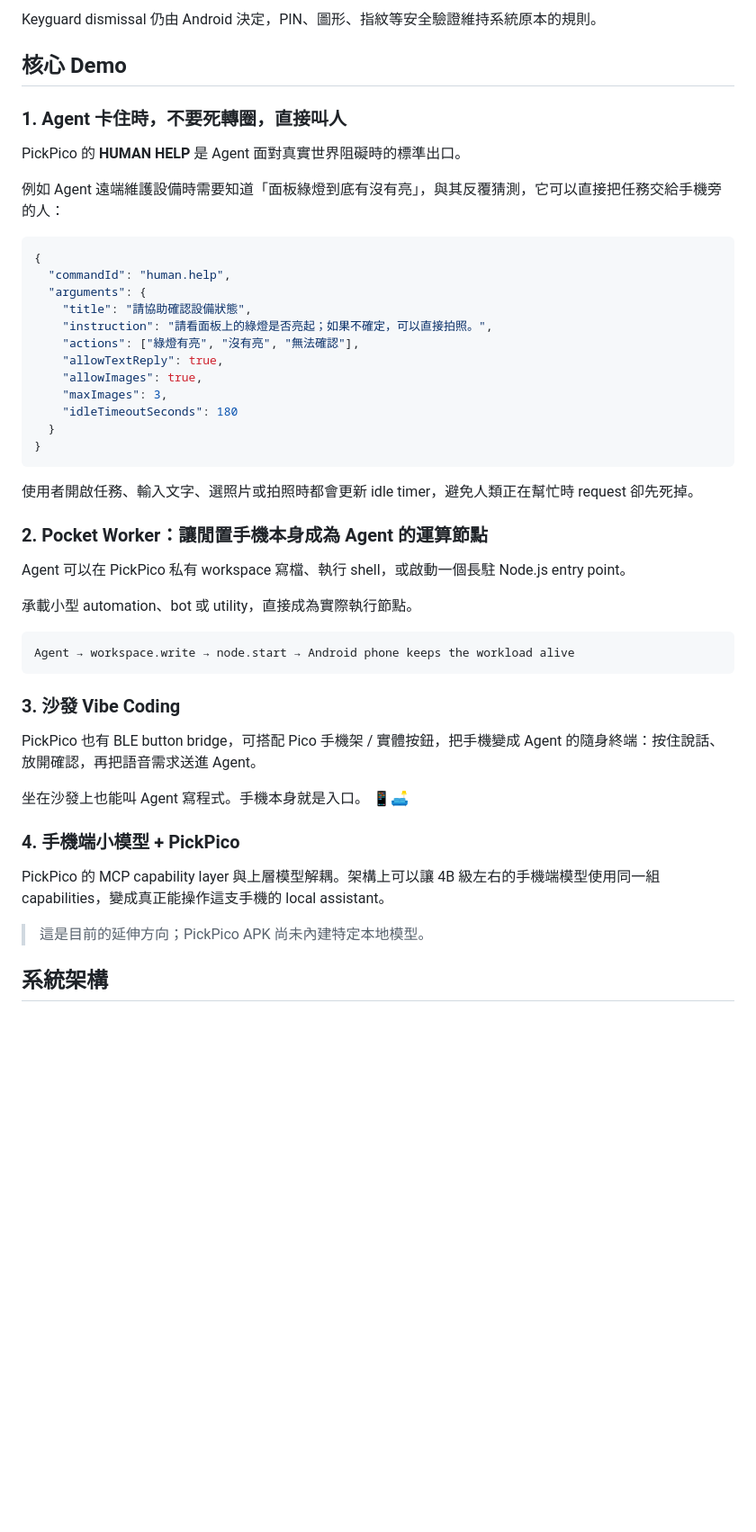
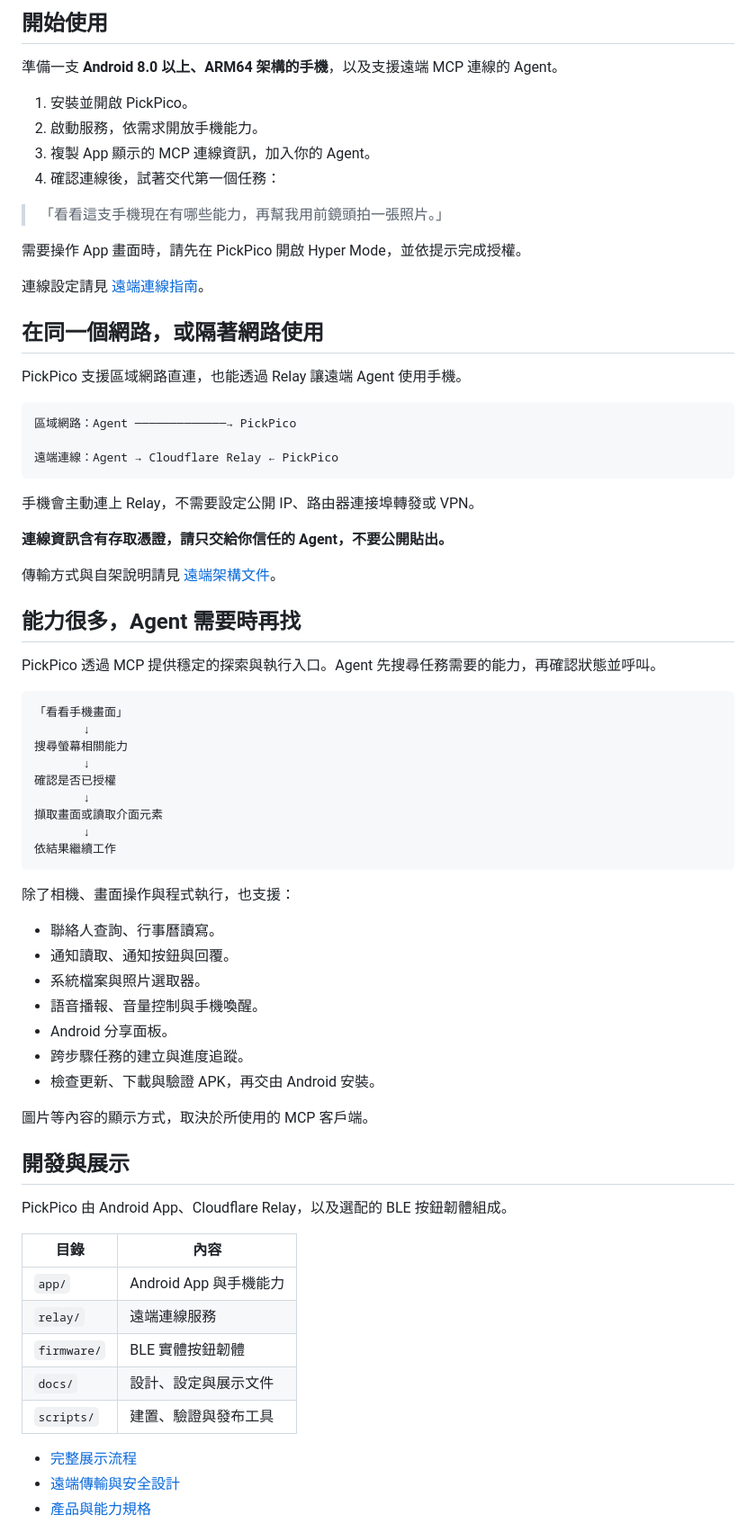
Before and after one commit to mabyes1/PickPico, a Markdown page: README.md, the part around one of its changes. Shown at 90% size. Rendered like a GitHub page; blank space fills up the shorter version.

Commit message:
Rewrite README around product demos and add theme-aware logo

````diff
--- a/README.md
+++ b/README.md
@@ -69,52 +85,76 @@ PickPico 把高權限能力集中在 **Hyper Mode**。手機持有者必須在 A
 
-Keyguard dismissal 仍由 Android 決定，PIN、圖形、指紋等安全驗證維持系統原本的規則。
+## 開始使用
 
-## 核心 Demo
+準備一支 **Android 8.0 以上、ARM64 架構的手機**，以及支援遠端 MCP 連線的 Agent。
 
-### 1. Agent 卡住時，不要死轉圈，直接叫人
+1. 安裝並開啟 PickPico。
+2. 啟動服務，依需求開放手機能力。
+3. 複製 App 顯示的 MCP 連線資訊，加入你的 Agent。
+4. 確認連線後，試著交代第一個任務：
 
-PickPico 的 **HUMAN HELP** 是 Agent 面對真實世界阻礙時的標準出口。
+> 「看看這支手機現在有哪些能力，再幫我用前鏡頭拍一張照片。」
 
-例如 Agent 遠端維護設備時需要知道「面板綠燈到底有沒有亮」，與其反覆猜測，它可以直接把任務交給手機旁的人：
+需要操作 App 畫面時，請先在 PickPico 開啟 Hyper Mode，並依提示完成授權。
 
-```json
-{
-  "commandId": "human.help",
-  "arguments": {
-    "title": "請協助確認設備狀態",
-    "instruction": "請看面板上的綠燈是否亮起；如果不確定，可以直接拍照。",
-    "actions": ["綠燈有亮", "沒有亮", "無法確認"],
-    "allowTextReply": true,
-    "allowImages": true,
-    "maxImages": 3,
-    "idleTimeoutSeconds": 180
-  }
-}
+連線設定請見 [遠端連線指南](docs/remote-access-setup.md)。
+
+## 在同一個網路，或隔著網路使用
+
+PickPico 支援區域網路直連，也能透過 Relay 讓遠端 Agent 使用手機。
+
+```text
+區域網路：Agent ─────────────→ PickPico
+
+遠端連線：Agent → Cloudflare Relay ← PickPico
 ```
 
-使用者開啟任務、輸入文字、選照片或拍照時都會更新 idle timer，避免人類正在幫忙時 request 卻先死掉。
+手機會主動連上 Relay，不需要設定公開 IP、路由器連接埠轉發或 VPN。
 
-### 2. Pocket Worker：讓閒置手機本身成為 Agent 的運算節點
+**連線資訊含有存取憑證，請只交給你信任的 Agent，不要公開貼出。**
 
-Agent 可以在 PickPico 私有 workspace 寫檔、執行 shell，或啟動一個長駐 Node.js entry point。
+傳輸方式與自架說明請見 [遠端架構文件](docs/remote-transport.md)。
 
-承載小型 automation、bot 或 utility，直接成為實際執行節點。
+## 能力很多，Agent 需要時再找
+
+PickPico 透過 MCP 提供穩定的探索與執行入口。Agent 先搜尋任務需要的能力，再確認狀態並呼叫。
 
 ```text
-Agent → workspace.write → node.start → Android phone keeps the workload alive
+「看看手機畫面」
+       ↓
+搜尋螢幕相關能力
+       ↓
+確認是否已授權
+       ↓
+擷取畫面或讀取介面元素
+       ↓
+依結果繼續工作
 ```
 
-### 3. 沙發 Vibe Coding
+除了相機、畫面操作與程式執行，也支援：
 
-PickPico 也有 BLE button bridge，可搭配 Pico 手機架 / 實體按鈕，把手機變成 Agent 的隨身終端：按住說話、放開確認，再把語音需求送進 Agent。
+- 聯絡人查詢、行事曆讀寫。
+- 通知讀取、通知按鈕與回覆。
+- 系統檔案與照片選取器。
+- 語音播報、音量控制與手機喚醒。
+- Android 分享面板。
+- 跨步驟任務的建立與進度追蹤。
+- 檢查更新、下載與驗證 APK，再交由 Android 安裝。
 
-坐在沙發上也能叫 Agent 寫程式。手機本身就是入口。 📱🛋️
+圖片等內容的顯示方式，取決於所使用的 MCP 客戶端。
 
-### 4. 手機端小模型 + PickPico
+## 開發與展示
 
-PickPico 的 MCP capability layer 與上層模型解耦。架構上可以讓 4B 級左右的手機端模型使用同一組 capabilities，變成真正能操作這支手機的 local assistant。
+PickPico 由 Android App、Cloudflare Relay，以及選配的 BLE 按鈕韌體組成。
 
-> 這是目前的延伸方向；PickPico APK 尚未內建特定本地模型。
+| 目錄 | 內容 |
+| --- | --- |
+| `app/` | Android App 與手機能力 |
+| `relay/` | 遠端連線服務 |
+| `firmware/` | BLE 實體按鈕韌體 |
+| `docs/` | 設計、設定與展示文件 |
+| `scripts/` | 建置、驗證與發布工具 |
 
-## 系統架構
+- [完整展示流程](docs/demo-runbook.md)
+- [遠端傳輸與安全設計](docs/remote-transport.md)
+- [產品與能力規格](docs/product-spec-v0.1.md)
 
````
Also changed, not shown: other parts of README.md (+61 -213 lines).
